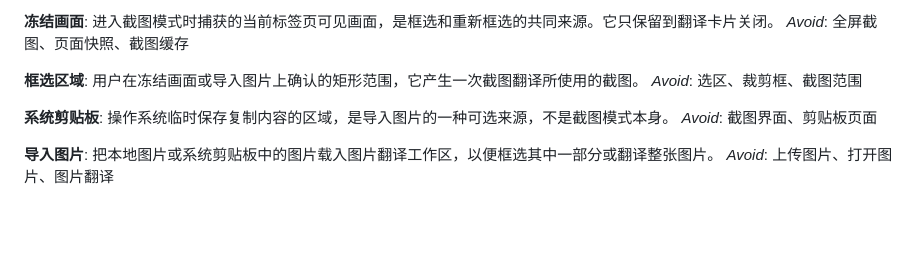
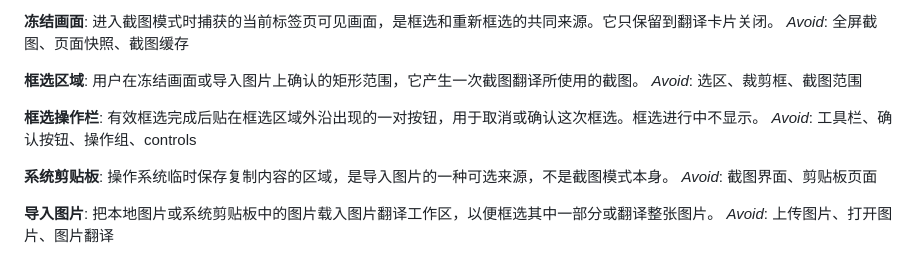
Before and after one commit to liumingjian/translate-plugin, a Markdown page: CONTEXT.md, the part around the change. GitHub-like rendering; blank space fills up the shorter version.

```diff
--- a/CONTEXT.md
+++ b/CONTEXT.md
@@ -31,6 +31,10 @@ _Avoid_: 全屏截图、页面快照、截图缓存
 **框选区域**:
 用户在冻结画面或导入图片上确认的矩形范围，它产生一次截图翻译所使用的截图。
 _Avoid_: 选区、裁剪框、截图范围
+
+**框选操作栏**:
+有效框选完成后贴在框选区域外沿出现的一对按钮，用于取消或确认这次框选。框选进行中不显示。
+_Avoid_: 工具栏、确认按钮、操作组、controls
 
 **系统剪贴板**:
 操作系统临时保存复制内容的区域，是导入图片的一种可选来源，不是截图模式本身。
```
Also changed, not shown: README.md (+10 -1 lines).
